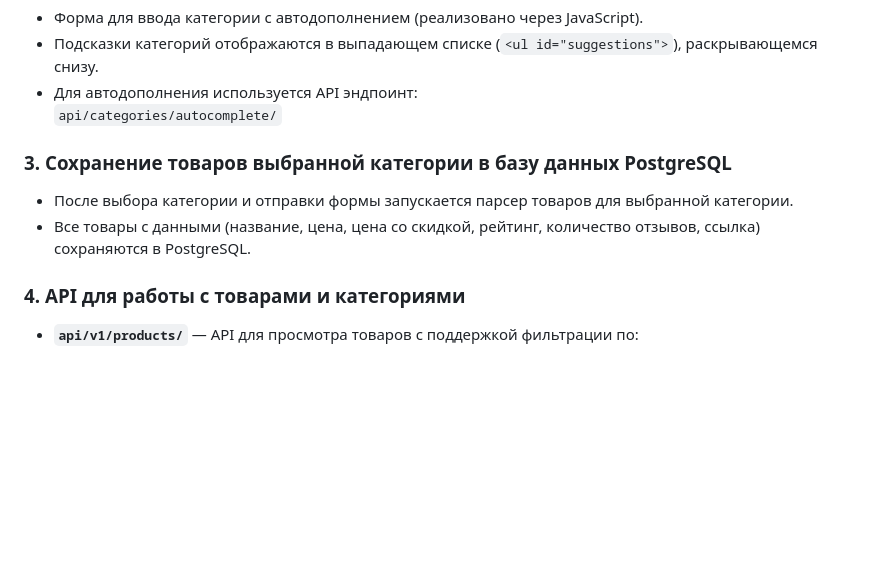
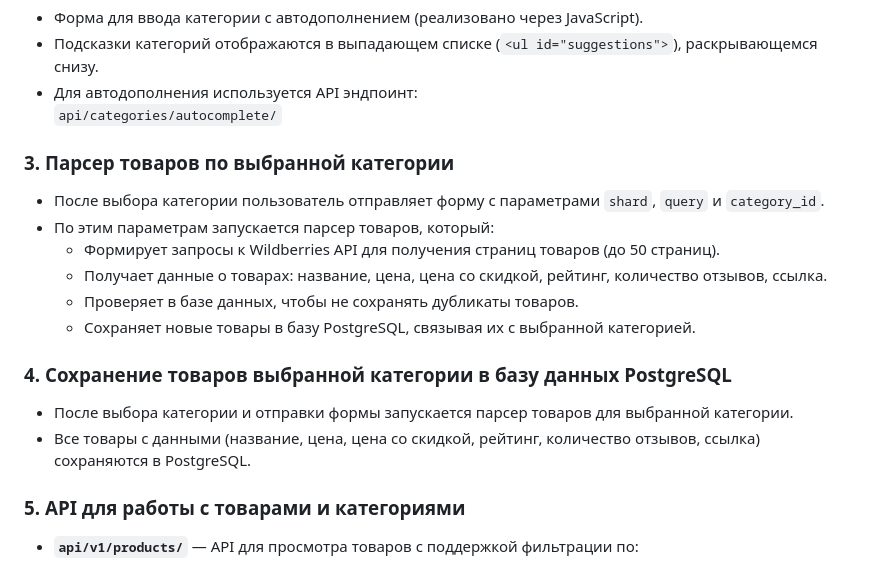
Before and after one commit to Xlnt777/back_test_task, a Markdown page: README.md, the part around the change. GitHub-like rendering; blank space fills up the shorter version.

```diff
--- a/README.md
+++ b/README.md
@@ -48,11 +48,19 @@ API-эндпоинт :
 - Для автодополнения используется API эндпоинт:
   `api/categories/autocomplete/`
 
-### 3. Сохранение товаров выбранной категории в базу данных PostgreSQL
+### 3. Парсер товаров по выбранной категории
+- После выбора категории пользователь отправляет форму с параметрами `shard`, `query` и `category_id`.
+- По этим параметрам запускается парсер товаров, который:
+  - Формирует запросы к Wildberries API для получения страниц товаров (до 50 страниц).
+  - Получает данные о товарах: название, цена, цена со скидкой, рейтинг, количество отзывов, ссылка.
+  - Проверяет в базе данных, чтобы не сохранять дубликаты товаров.
+  - Сохраняет новые товары в базу PostgreSQL, связывая их с выбранной категорией.
+
+### 4. Сохранение товаров выбранной категории в базу данных PostgreSQL
 - После выбора категории и отправки формы запускается парсер товаров для выбранной категории.
 - Все товары с данными (название, цена, цена со скидкой, рейтинг, количество отзывов, ссылка) сохраняются в PostgreSQL.
 
-### 4. API для работы с товарами и категориями
+### 5. API для работы с товарами и категориями
 
 - **`api/v1/products/`** — API для просмотра товаров с поддержкой фильтрации по:
   - Минимальной и максимальной цене (`min_price`, `max_price`)
```
